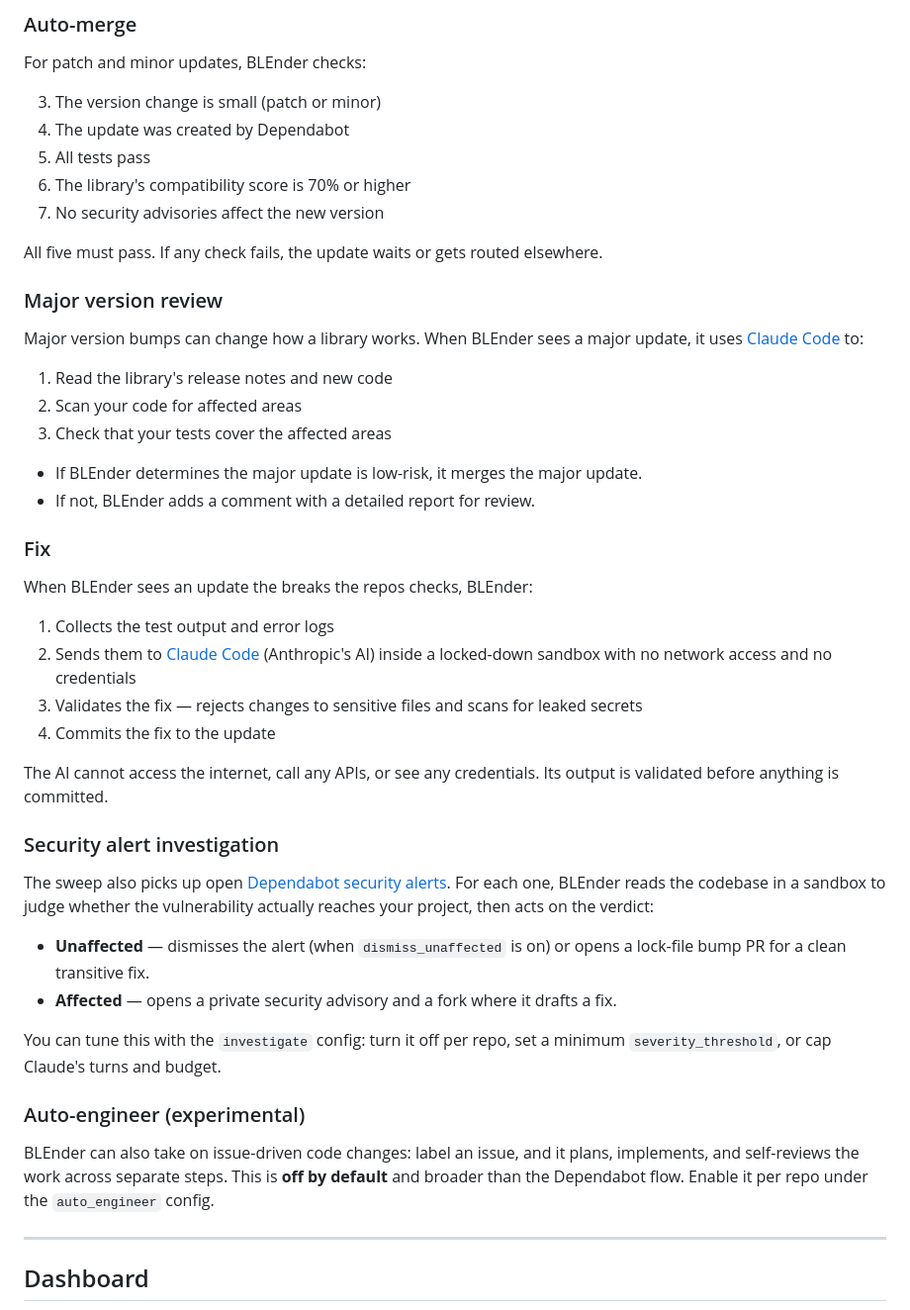
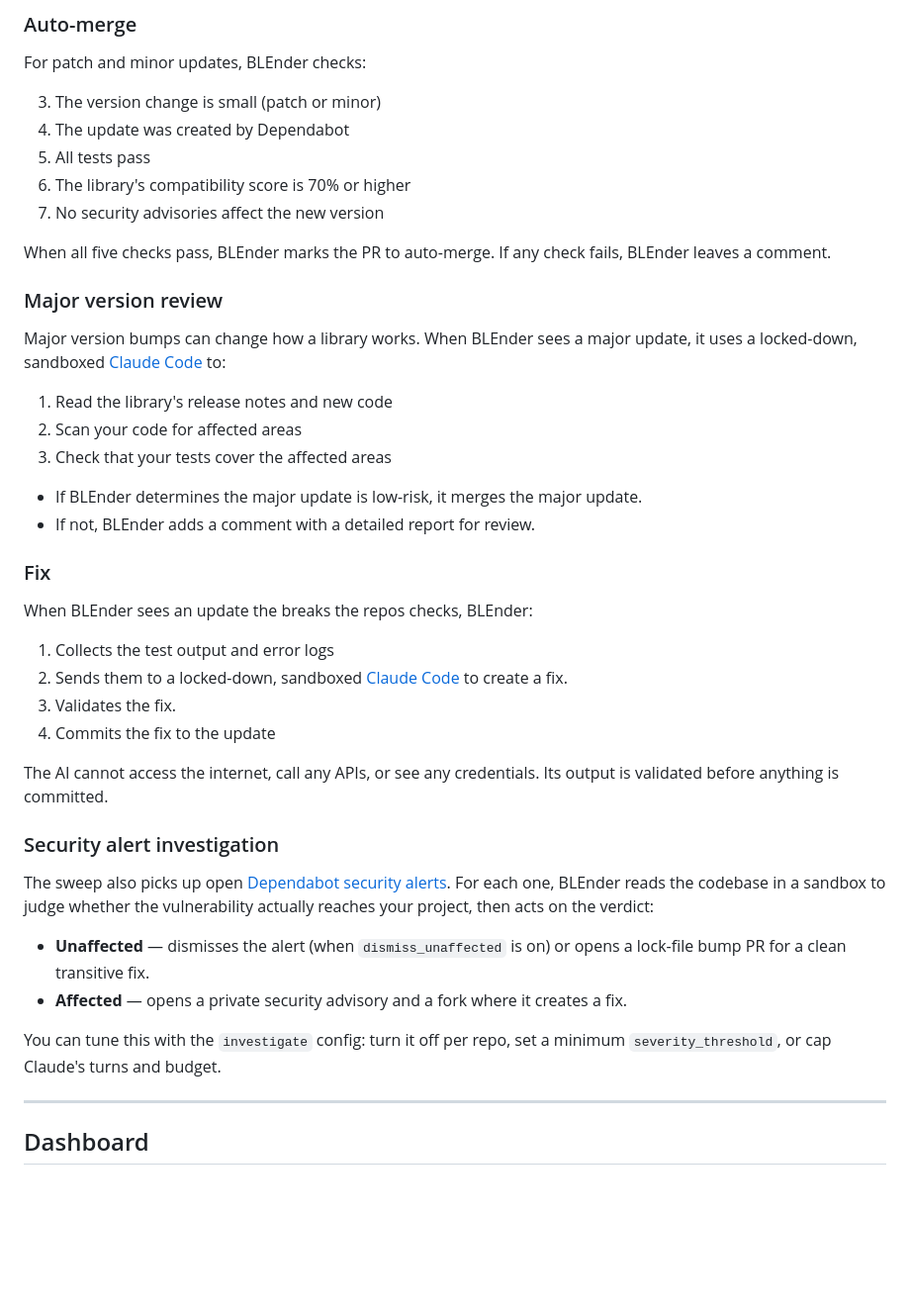
Before and after one commit to mozilla/blender, a Markdown page: README.md, the part around one of its changes. Shown at 99% size. Rendered like a GitHub page; blank space fills up the shorter version.

```diff
--- a/README.md
+++ b/README.md
@@ -33,11 +34,11 @@ For patch and minor updates, BLEnder checks:
 4. The library's compatibility score is 70% or higher
 5. No security advisories affect the new version
 
-All five must pass. If any check fails, the update waits or gets routed elsewhere.
+When all five checks pass, BLEnder marks the PR to auto-merge. If any check fails, BLEnder leaves a comment.
 
 ### Major version review
 
-Major version bumps can change how a library works. When BLEnder sees a major update, it uses [Claude Code](https://claude.com/product/claude-code) to:
+Major version bumps can change how a library works. When BLEnder sees a major update, it uses a locked-down, sandboxed [Claude Code](https://claude.com/product/claude-code) to:
 
 1. Read the library's release notes and new code
 2. Scan your code for affected areas
@@ -51,8 +52,8 @@ Major version bumps can change how a library works. When BLEnder sees a major up
 When BLEnder sees an update the breaks the repos checks, BLEnder:
 
 1. Collects the test output and error logs
-2. Sends them to [Claude Code](https://claude.com/product/claude-code) (Anthropic's AI) inside a locked-down sandbox with no network access and no credentials
-3. Validates the fix — rejects changes to sensitive files and scans for leaked secrets
+2. Sends them to a locked-down, sandboxed [Claude Code](https://claude.com/product/claude-code) to create a fix.
+3. Validates the fix.
 4. Commits the fix to the update
 
 The AI cannot access the internet, call any APIs, or see any credentials. Its output is validated before anything is committed.
@@ -62,13 +63,9 @@ The AI cannot access the internet, call any APIs, or see any credentials. Its ou
 The sweep also picks up open [Dependabot security alerts](https://docs.github.com/en/code-security/dependabot/dependabot-alerts/about-dependabot-alerts). For each one, BLEnder reads the codebase in a sandbox to judge whether the vulnerability actually reaches your project, then acts on the verdict:
 
 - **Unaffected** — dismisses the alert (when `dismiss_unaffected` is on) or opens a lock-file bump PR for a clean transitive fix.
-- **Affected** — opens a private security advisory and a fork where it drafts a fix.
+- **Affected** — opens a private security advisory and a fork where it creates a fix.
 
 You can tune this with the `investigate` config: turn it off per repo, set a minimum `severity_threshold`, or cap Claude's turns and budget.
-
-### Auto-engineer (experimental)
-
-BLEnder can also take on issue-driven code changes: label an issue, and it plans, implements, and self-reviews the work across separate steps. This is **off by default** and broader than the Dependabot flow. Enable it per repo under the `auto_engineer` config.
 
 ---
 
```
Also changed, not shown: other parts of README.md (+15 -49 lines).
